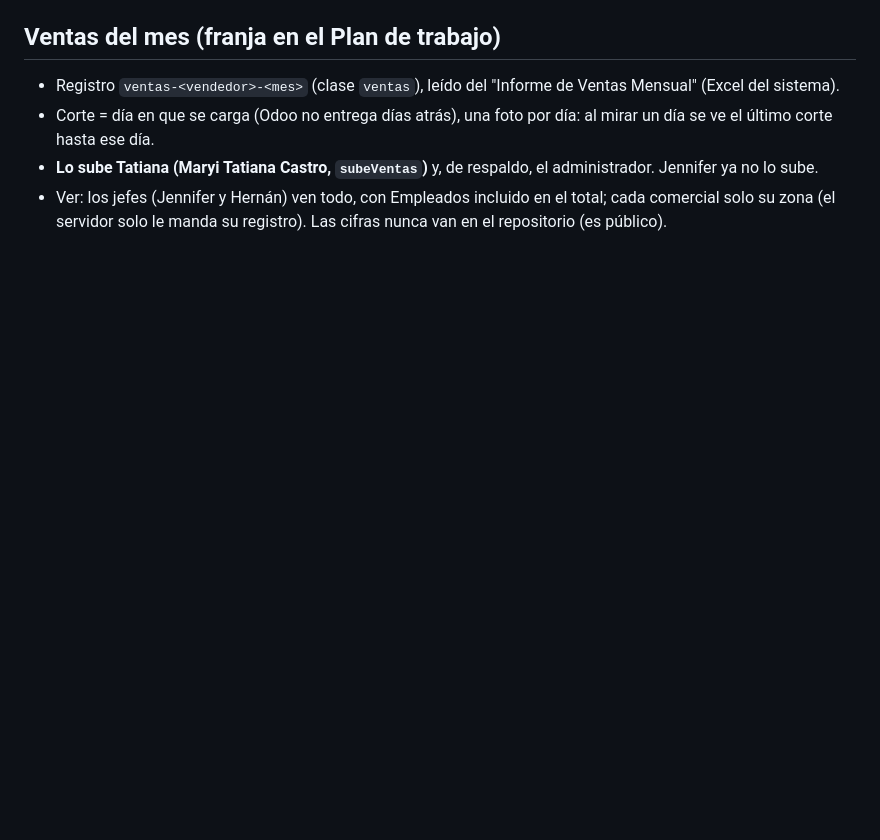
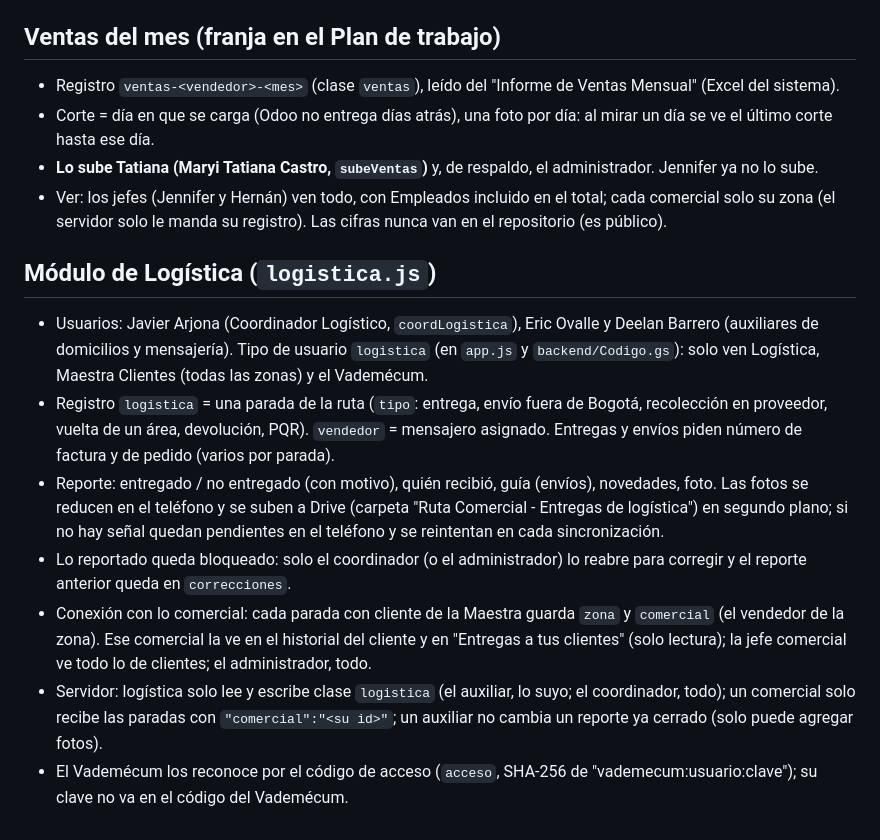
Before and after one commit to Epitheliumsa/ruta-comercial, a Markdown page: CLAUDE.md, the part around the change. Drawn GitHub-style; blank space fills up the shorter version.

Commit message:
CLAUDE.md: documenta el módulo de Logística y ajustes de la tarjeta de paradas
Co-Authored-By: Claude Sonnet 5.5 <noreply@anthropic.com>
Claude-Session: https://claude.ai/code/session_01QpqBZrofp3N6yRFAotVxtJ

```diff
--- a/CLAUDE.md
+++ b/CLAUDE.md
@@ -149,3 +149,18 @@
 - **Lo sube Tatiana (Maryi Tatiana Castro, `subeVentas`)** y, de respaldo, el administrador. Jennifer ya no lo sube.
 - Ver: los jefes (Jennifer y Hernán) ven todo, con Empleados incluido en el total; cada comercial solo su zona
   (el servidor solo le manda su registro). Las cifras nunca van en el repositorio (es público).
+
+## Módulo de Logística (`logistica.js`)
+- Usuarios: Javier Arjona (Coordinador Logístico, `coordLogistica`), Eric Ovalle y Deelan Barrero (auxiliares de domicilios y mensajería).
+  Tipo de usuario `logistica` (en `app.js` y `backend/Codigo.gs`): solo ven Logística, Maestra Clientes (todas las zonas) y el Vademécum.
+- Registro `logistica` = una parada de la ruta (`tipo`: entrega, envío fuera de Bogotá, recolección en proveedor, vuelta de un área,
+  devolución, PQR). `vendedor` = mensajero asignado. Entregas y envíos piden número de factura y de pedido (varios por parada).
+- Reporte: entregado / no entregado (con motivo), quién recibió, guía (envíos), novedades, foto. Las fotos se reducen en el
+  teléfono y se suben a Drive (carpeta "Ruta Comercial - Entregas de logística") en segundo plano; si no hay señal quedan
+  pendientes en el teléfono y se reintentan en cada sincronización.
+- Lo reportado queda bloqueado: solo el coordinador (o el administrador) lo reabre para corregir y el reporte anterior queda en `correcciones`.
+- Conexión con lo comercial: cada parada con cliente de la Maestra guarda `zona` y `comercial` (el vendedor de la zona). Ese comercial
+  la ve en el historial del cliente y en "Entregas a tus clientes" (solo lectura); la jefe comercial ve todo lo de clientes; el administrador, todo.
+- Servidor: logística solo lee y escribe clase `logistica` (el auxiliar, lo suyo; el coordinador, todo); un comercial solo recibe las
+  paradas con `"comercial":"<su id>"`; un auxiliar no cambia un reporte ya cerrado (solo puede agregar fotos).
+- El Vademécum los reconoce por el código de acceso (`acceso`, SHA-256 de "vademecum:usuario:clave"); su clave no va en el código del Vademécum.
```
